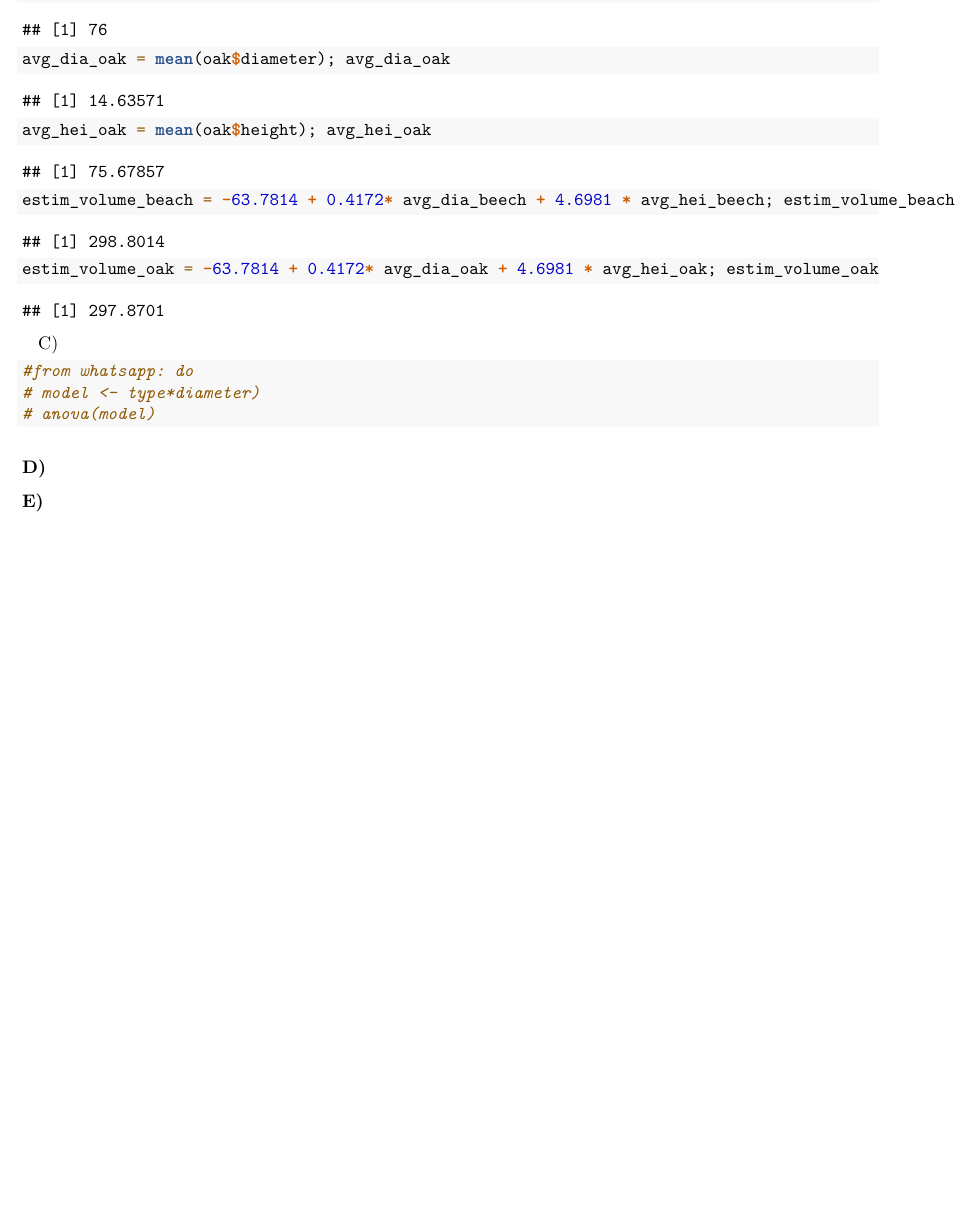
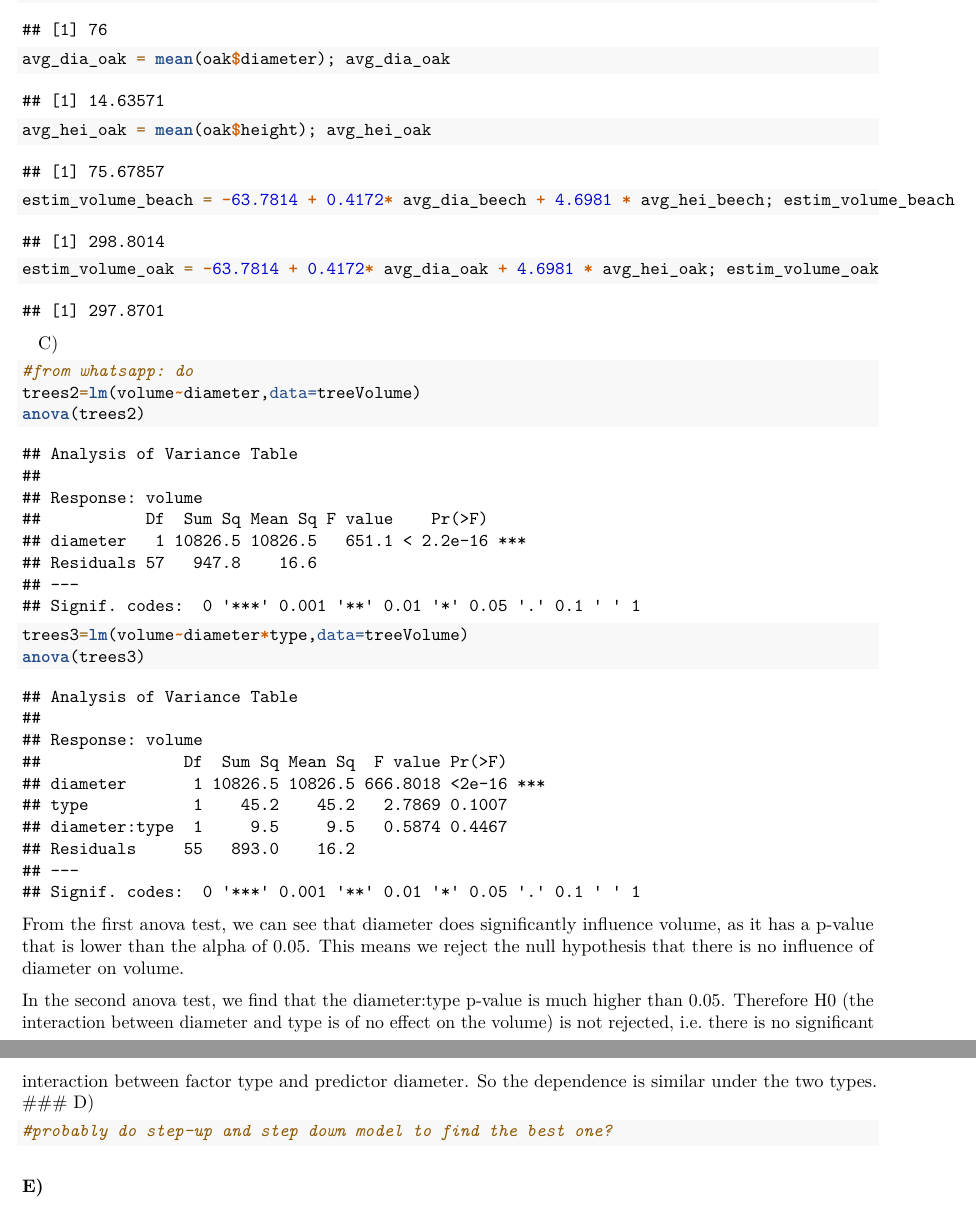
Before and after one commit to RoelRotti/EDDA-Data_Analytics-2021, an R Markdown document (Final HW 2020/FinalHW2020.Rmd): part of page 4 of 4 before the commit and two parts of pages 4 and 5 of 5 after it, the two joined at a grey line, cut so that both start at the same text, the shorter picture padded with empty space. Rendered offline with R 4.5, knitr and Pandoc, then LaTeX, with nearby package versions; some code elsewhere in the file could not run offline.

Commit message:
c + idee voor d erbij

````diff
--- a/Final HW 2020/FinalHW2020.Rmd
+++ b/Final HW 2020/FinalHW2020.Rmd
@@ -67,11 +67,19 @@ C)
 
 ```{r}
 #from whatsapp: do
-# model <- type*diameter)
-# anova(model)
+trees2=lm(volume~diameter,data=treeVolume)
+anova(trees2)
+trees3=lm(volume~diameter*type,data=treeVolume)
+anova(trees3)
+```
+From the first anova test, we can see that diameter does significantly influence volume, as it has a p-value that is lower than the alpha of 0.05. This means we reject the null hypothesis that there is no influence of diameter on volume.
+
+In the second anova test, we find that the diameter:type p-value is much higher than 0.05. Therefore H0 (the interaction between diameter and type is of no effect on the volume) is not rejected, i.e. there is no significant interaction between factor type and predictor diameter. So the dependence is similar under the two types.
+### D)
+```{r}
+#probably do step-up and step down model to find the best one?
 ```
 
-### D)
 
 ### E)
 
````
